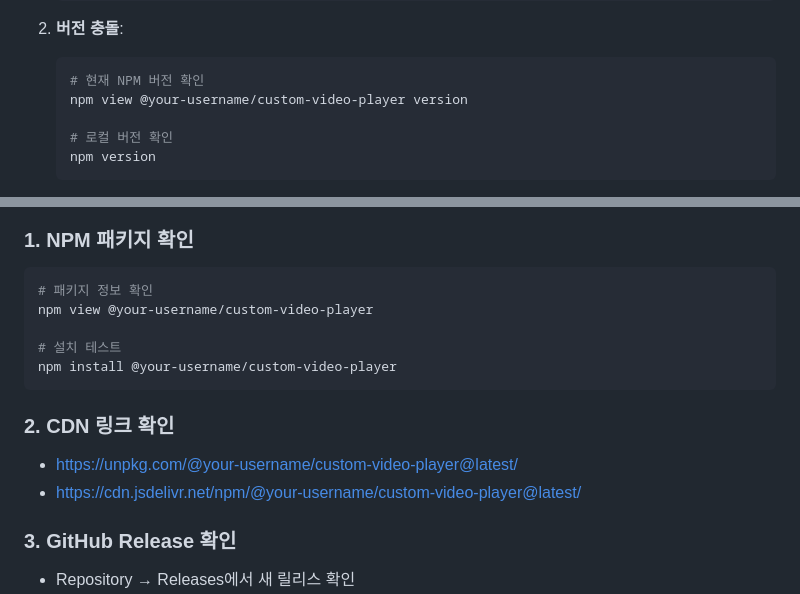
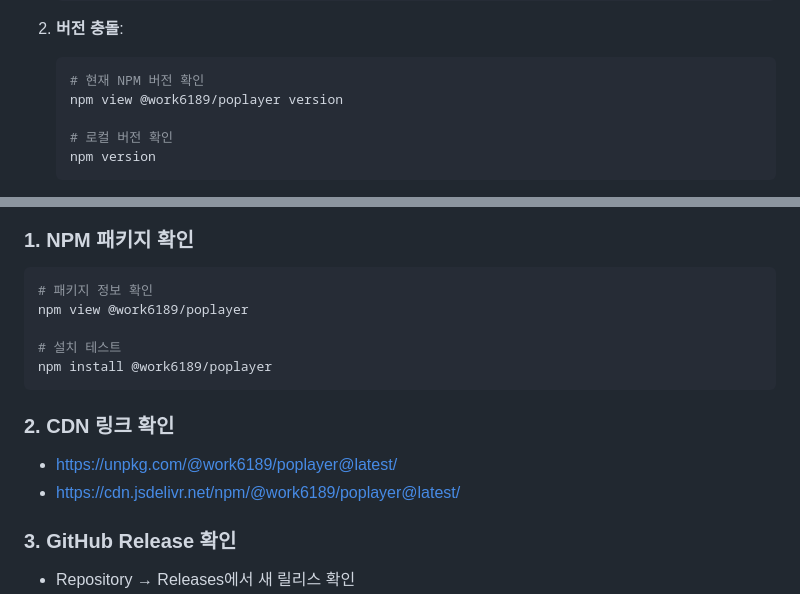
Before and after one commit to work6189/PoPlayers, a Markdown page: DEPLOYMENT.md, 2 parts joined by grey strips. Rendered like a GitHub page.

````diff
--- a/DEPLOYMENT.md
+++ b/DEPLOYMENT.md
@@ -125,7 +125,7 @@ npm run publish:npm
 2. **버전 충돌**:
    ```bash
    # 현재 NPM 버전 확인
-   npm view @your-username/custom-video-player version
+   npm view @work6189/poplayer version
 
    # 로컬 버전 확인
    npm version
@@ -152,15 +152,15 @@ npm run publish:npm
 ### 1. NPM 패키지 확인
 ```bash
 # 패키지 정보 확인
-npm view @your-username/custom-video-player
+npm view @work6189/poplayer
 
 # 설치 테스트
-npm install @your-username/custom-video-player
+npm install @work6189/poplayer
 ```
 
 ### 2. CDN 링크 확인
-- https://unpkg.com/@your-username/custom-video-player@latest/
-- https://cdn.jsdelivr.net/npm/@your-username/custom-video-player@latest/
+- https://unpkg.com/@work6189/poplayer@latest/
+- https://cdn.jsdelivr.net/npm/@work6189/poplayer@latest/
 
 ### 3. GitHub Release 확인
 - Repository → Releases에서 새 릴리스 확인
````
